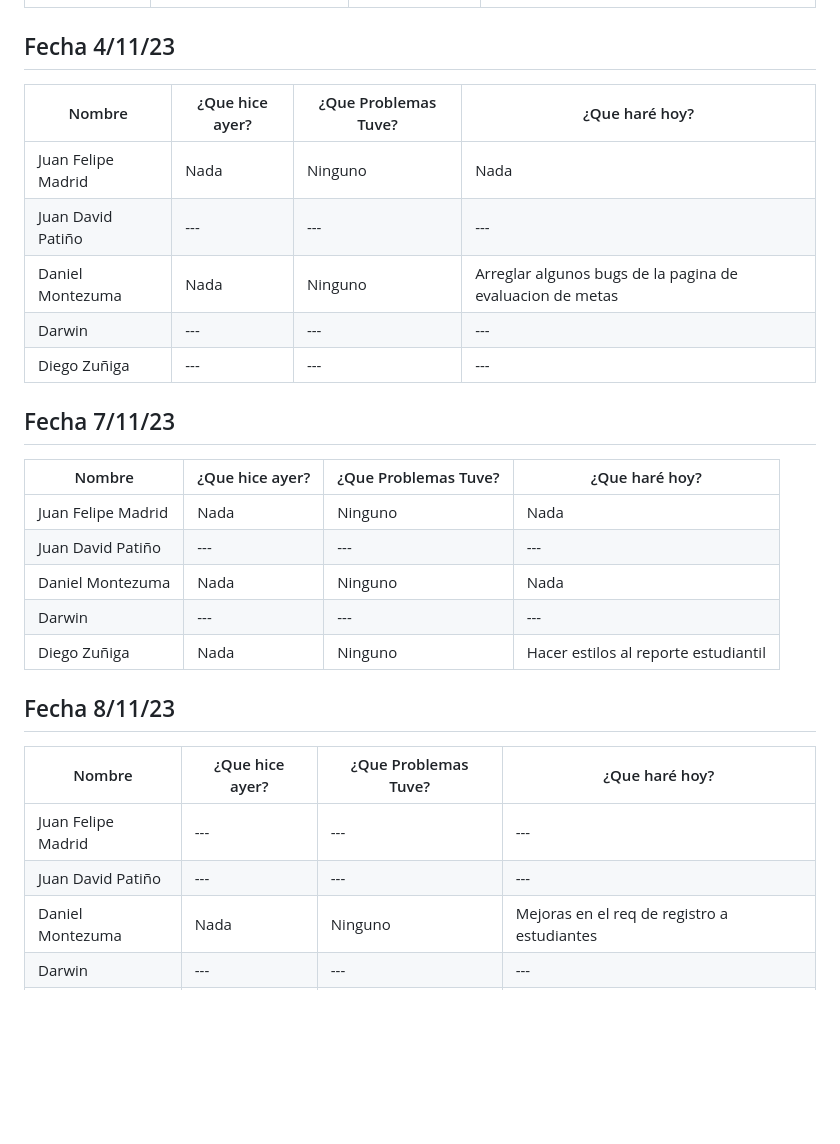
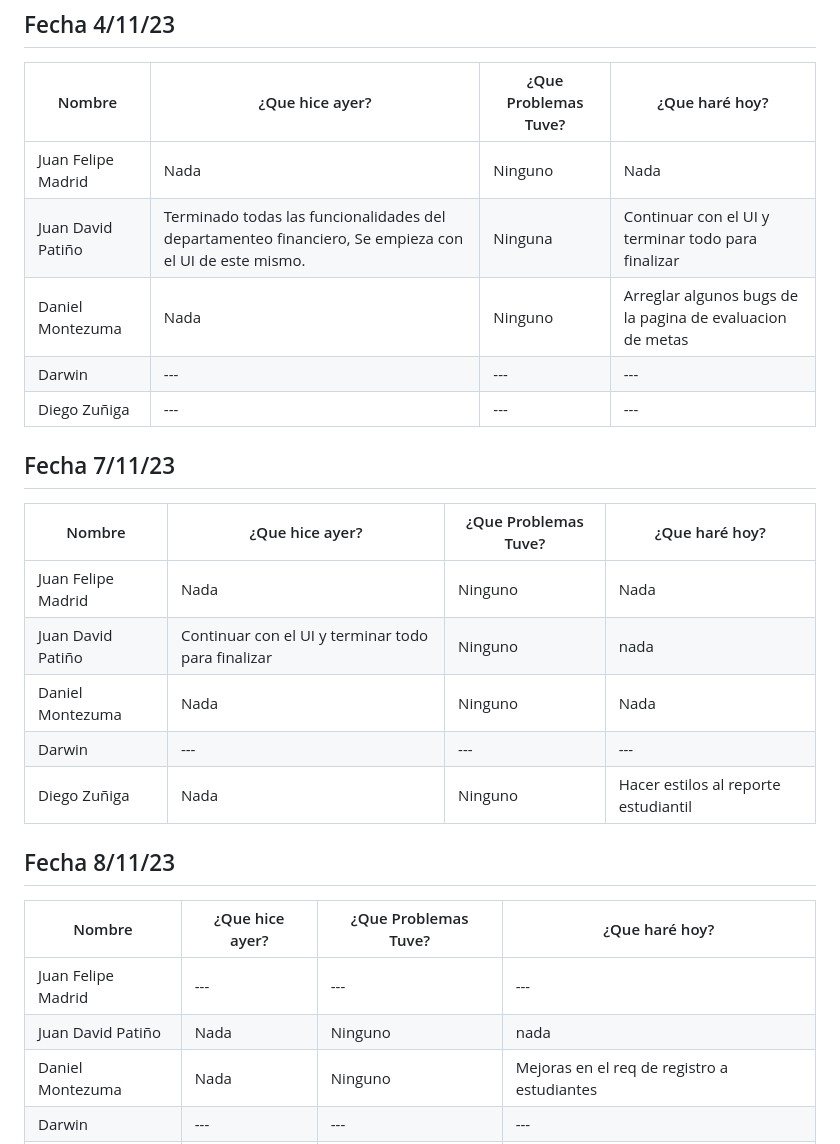
Before and after one commit to Juandap19/Final-Project, a Markdown page: Daily.md, the part around the change. GitHub-like rendering; blank space fills up the shorter version.

Commit message:
docs: 📝 Daily Update

```diff
--- a/Daily.md
+++ b/Daily.md
@@ -290,7 +290,7 @@
 |Nombre|¿Que hice ayer?|¿Que Problemas Tuve?|¿Que haré hoy?|
 |---|---|---|---|
 | Juan Felipe Madrid |Nada| Ninguno|Nada|
-| Juan David Patiño | --- | --- | ---  |
+| Juan David Patiño | Terminado todas las funcionalidades del departamenteo financiero, Se empieza con el UI de este mismo.  | Ninguna  | Continuar con el UI y terminar todo para finalizar  |
 | Daniel Montezuma | Nada | Ninguno | Arreglar algunos bugs de la pagina de evaluacion de metas |
 | Darwin | --- | --- | --- |
 | Diego Zuñiga | --- | --- | --- |
@@ -300,7 +300,7 @@
 |Nombre|¿Que hice ayer?|¿Que Problemas Tuve?|¿Que haré hoy?|
 |---|---|---|---|
 | Juan Felipe Madrid |Nada| Ninguno|Nada|
-| Juan David Patiño | --- | --- | ---  |
+| Juan David Patiño | Continuar con el UI y terminar todo para finalizar  | Ninguno  | nada  |
 | Daniel Montezuma |Nada| Ninguno|Nada|
 | Darwin | --- | --- | --- |
 | Diego Zuñiga | Nada | Ninguno | Hacer estilos al reporte estudiantil |
@@ -310,7 +310,7 @@
 |Nombre|¿Que hice ayer?|¿Que Problemas Tuve?|¿Que haré hoy?|
 |---|---|---|---|
 | Juan Felipe Madrid |---|---|---|
-| Juan David Patiño | --- | --- | ---  |
+| Juan David Patiño | Nada | Ninguno | nada  |
 | Daniel Montezuma |Nada| Ninguno| Mejoras en el req de registro a estudiantes |
 | Darwin | --- | --- | --- |
 | Diego Zuñiga | ---|---|---|
```
